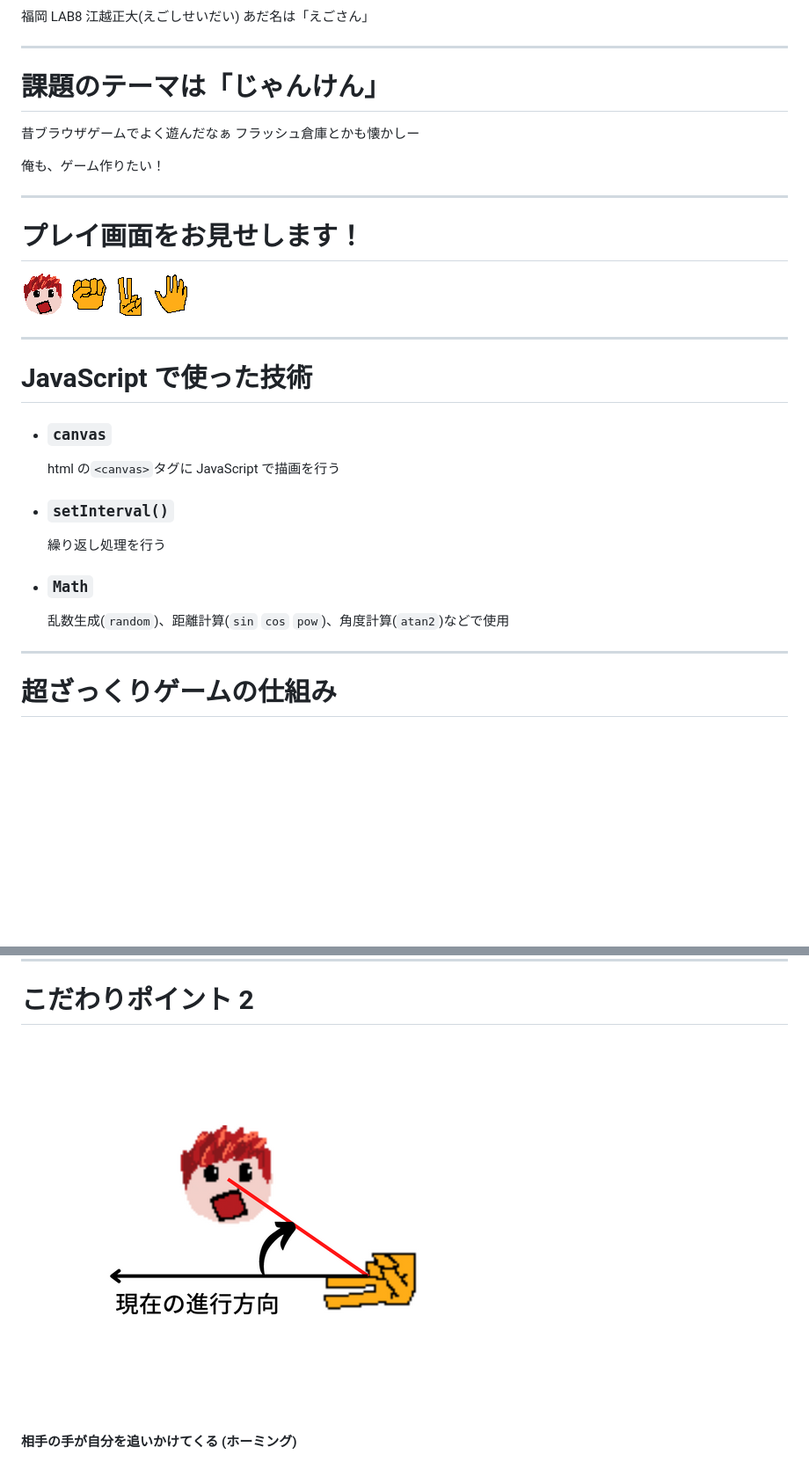
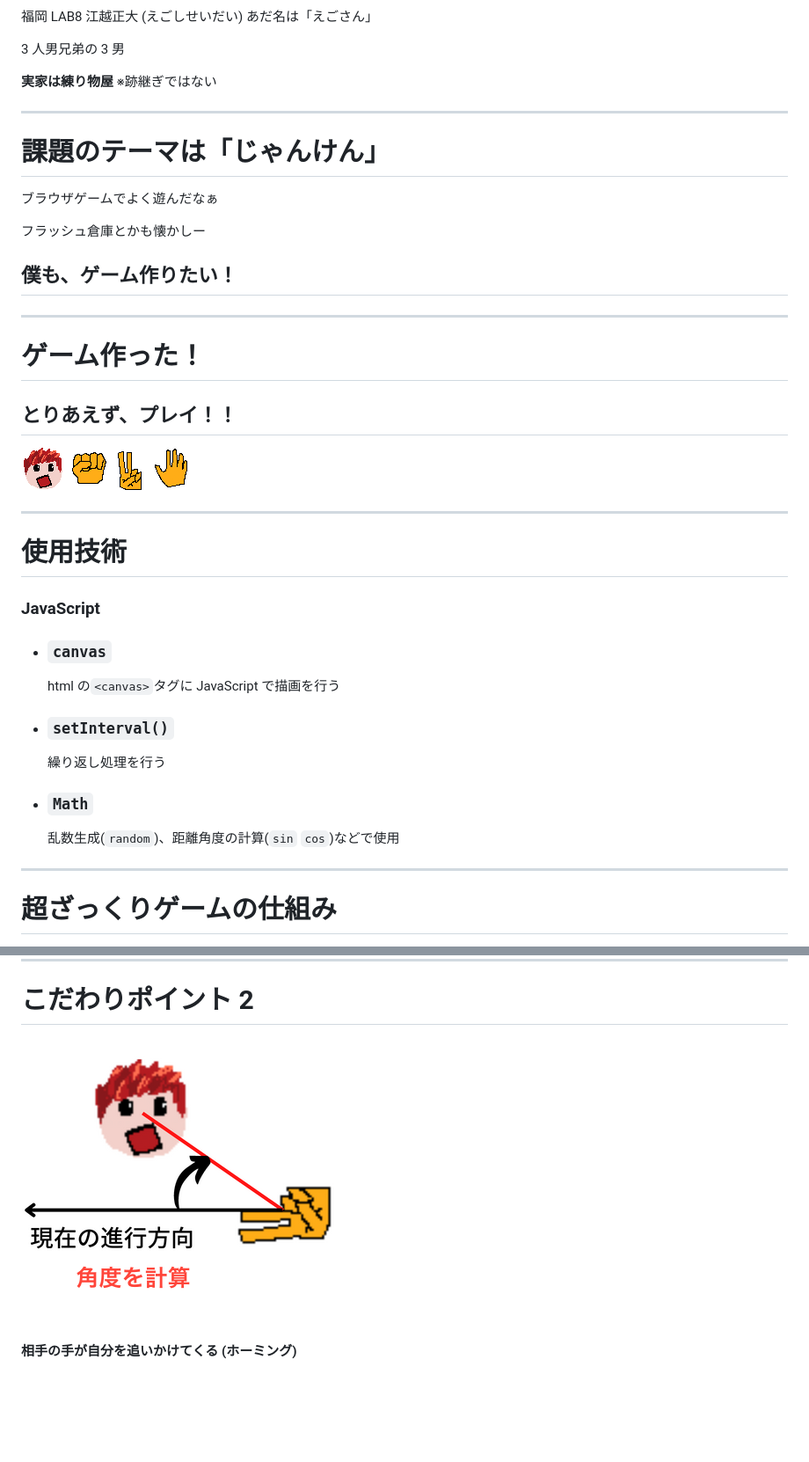
Before and after one commit to seidaiegoshi/Gs-janken-kadai, a Markdown page: 超課題発表会/プレゼン.md, 2 parts joined by grey strips. Shown: that part at 88% size. Rendered like a GitHub page; pictures changed too: 超課題発表会/img/2022-11-12-23-08-07.png; blank space fills up the shorter version.

```diff
--- a/超課題発表会/プレゼン.md
+++ b/超課題発表会/プレゼン.md
@@ -16,25 +18,36 @@ _color: white
 福岡 LAB8
-江越正大(えごしせいだい)
+江越正大
+(えごしせいだい)
 あだ名は「えごさん」
+
+3 人男兄弟の 3 男
+
+**実家は練り物屋**
+※跡継ぎではない
 
 ---
 
 # 課題のテーマは「じゃんけん」
 
-昔ブラウザゲームでよく遊んだなぁ
+ブラウザゲームでよく遊んだなぁ
+
 フラッシュ倉庫とかも懐かしー
 
-俺も、ゲーム作りたい！
+## 僕も、ゲーム作りたい！
 
 ---
 
-# プレイ画面をお見せします！
+# ゲーム作った！
+
+## とりあえず、プレイ！！
 
 ![width:100](img/me.png)![width:100](img/gu.png)![width:100](img/cho.png)![width:100](img/par.png)
 
 ---
 
-# JavaScript で使った技術
+# 使用技術
+
+### JavaScript
 
 - ### `canvas`
 
@@ -45,7 +58,7 @@ _color: white
   繰り返し処理を行う
 
 - ### `Math`
-  乱数生成(`random`)、距離計算(`sin` `cos` `pow`)、角度計算(`atan2`)などで使用
+  乱数生成(`random`)、距離角度の計算(`sin` `cos`)などで使用
 
 ---
 
```
Also changed, not shown: other parts of 超課題発表会/プレゼン.md (+2 -0 lines), 3 other files.
